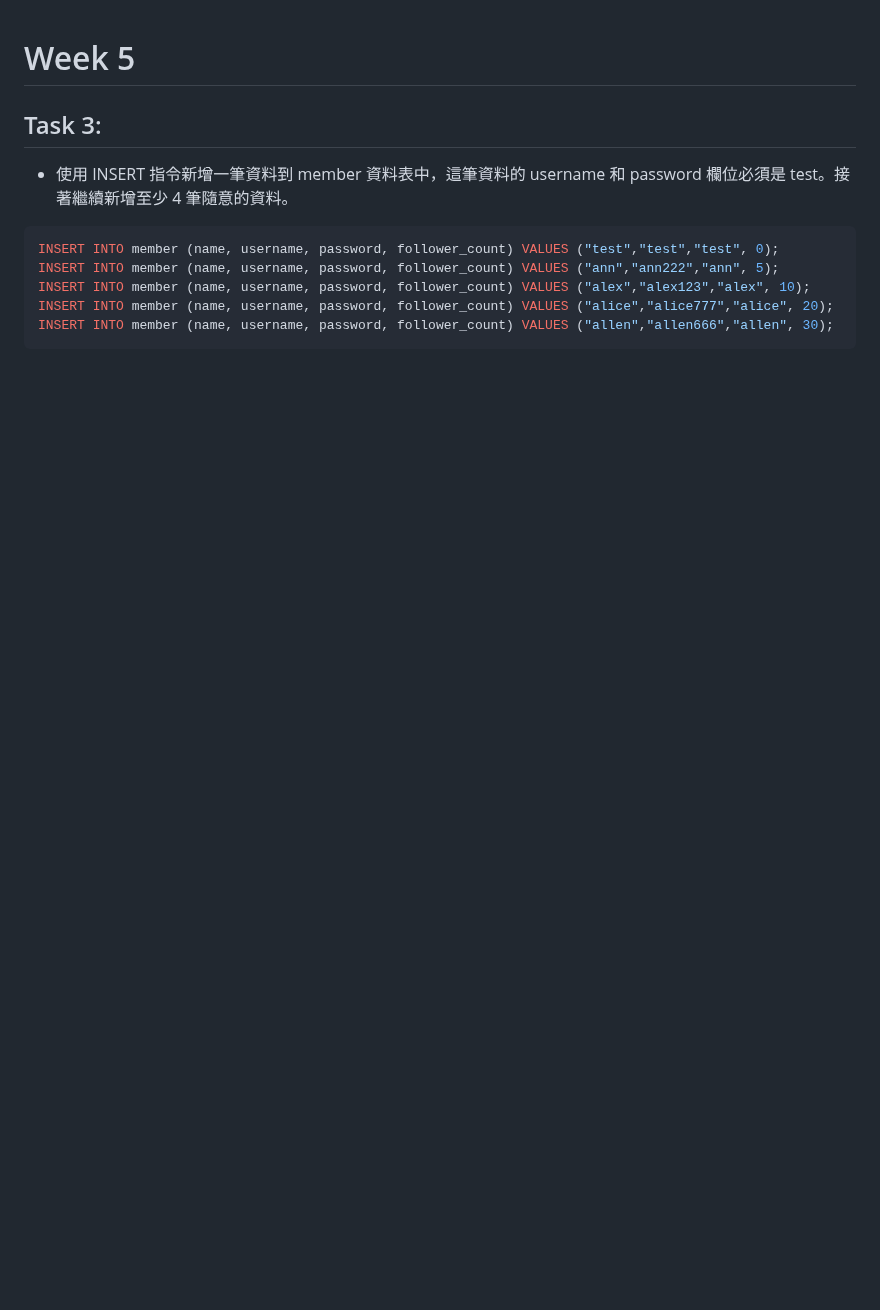
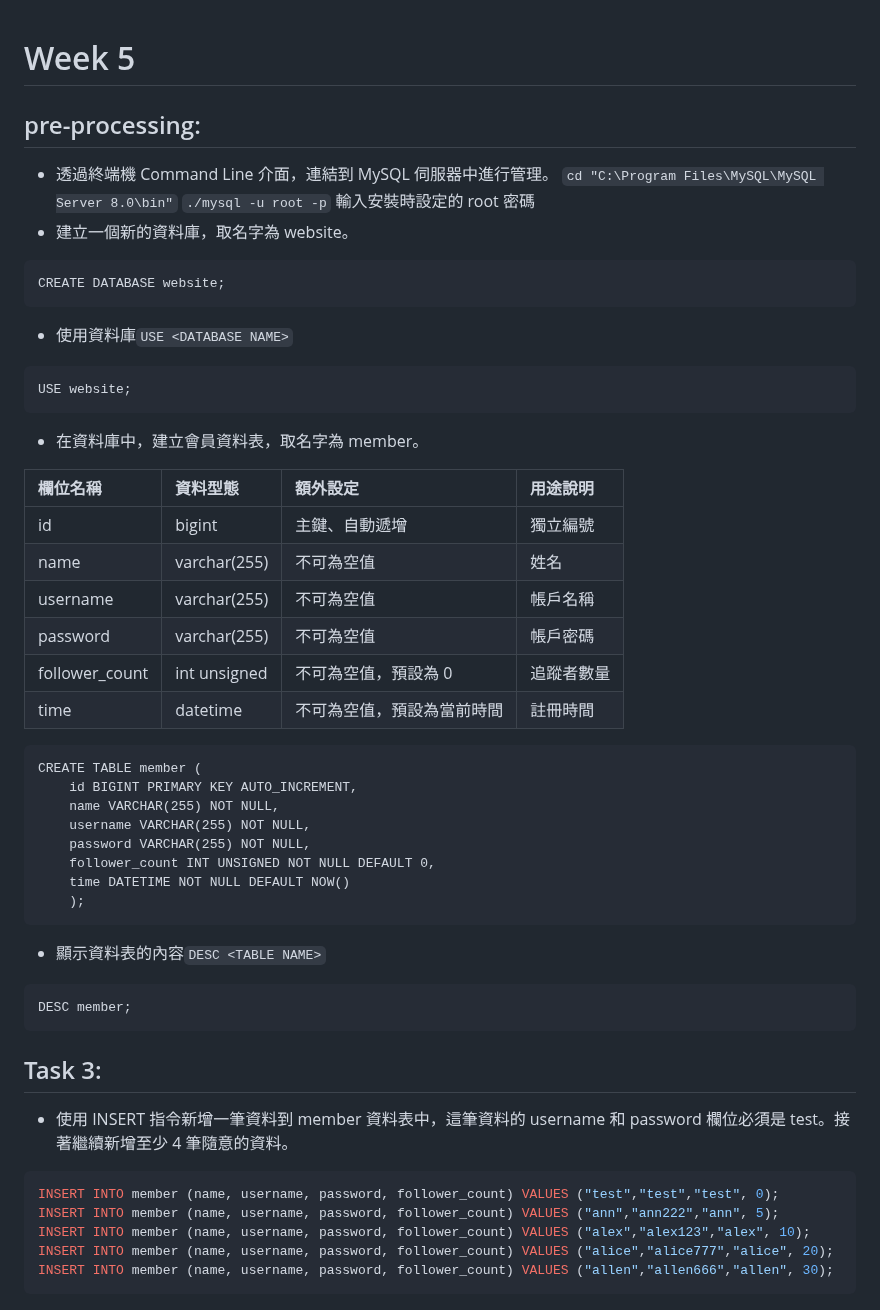
Before and after one commit to stephen533422/Wehelp_first_stage, a Markdown page: week5/README.md, the part around the change. Rendered like a GitHub page; blank space fills up the shorter version.

````diff
--- a/week5/README.md
+++ b/week5/README.md
@@ -1,4 +1,42 @@
 # Week 5
+## pre-processing:
+*  透過終端機 Command Line 介⾯，連結到 MySQL 伺服器中進行管理。
+```cd "C:\Program Files\MySQL\MySQL Server 8.0\bin"```
+```./mysql -u root -p```
+輸入安裝時設定的 root 密碼
+*  建立⼀個新的資料庫，取名字為 website。
+```
+CREATE DATABASE website;
+```
+*  使用資料庫```USE <DATABASE NAME>```
+```
+USE website;
+```
+*  在資料庫中，建立會員資料表，取名字為 member。
+
+|  欄位名稱    |  資料型態  |  額外設定                                 |  用途說明    |
+|:---------    |:-----------|:------------------------------------------|:-------------|
+| id           |bigint      |主鍵、⾃動遞增                             |獨立編號      |
+|name          |varchar(255)|不可為空值                                 |姓名          |
+|username      |varchar(255)|不可為空值                                 |帳戶名稱      |
+|password      |varchar(255)|不可為空值                                 |帳戶密碼      |
+|follower_count|int unsigned|不可為空值，預設為 0                       |追蹤者數量    |
+|time          |datetime    |不可為空值，預設為當前時間                 |註冊時間      |
+
+```
+CREATE TABLE member (
+    id BIGINT PRIMARY KEY AUTO_INCREMENT,
+    name VARCHAR(255) NOT NULL,
+    username VARCHAR(255) NOT NULL,
+    password VARCHAR(255) NOT NULL,
+    follower_count INT UNSIGNED NOT NULL DEFAULT 0,
+    time DATETIME NOT NULL DEFAULT NOW()
+    );
+```
+*  顯示資料表的內容```DESC <TABLE NAME>```
+```
+DESC member;
+```
 ## Task 3:
 *  使⽤ INSERT 指令新增⼀筆資料到 member 資料表中，這筆資料的 username 和 password 欄位必須是 test。接著繼續新增⾄少 4 筆隨意的資料。
 ```sql
````
